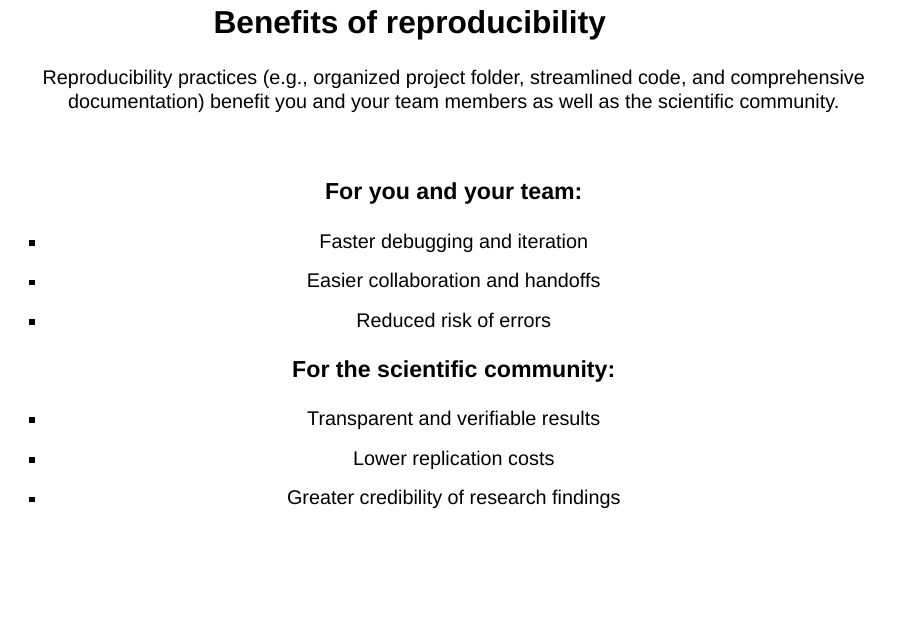
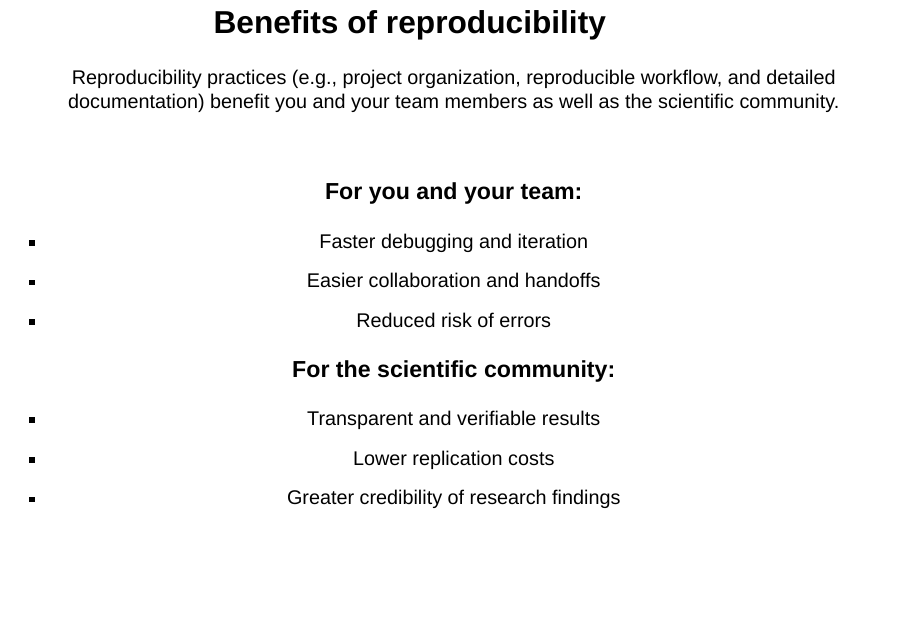
Before and after one commit to Shunkei3/Reproducibility-Workshop, a Quarto document (contents/Day1/day1-slides.qmd): page 11 of 17. Rendered offline with R 4.5, knitr and Pandoc in place of Quarto, with nearby package versions; drawn as Slidy slides in place of the format the file asks for.

Commit message:
minor change in day 1 slides

```diff
--- a/contents/Day1/day1-slides.qmd
+++ b/contents/Day1/day1-slides.qmd
@@ -251,7 +251,7 @@ You can share code and data together on data repositories, but in many cases, **
 
 ## Benefits of reproducibility {.center}
 
-Reproducibility practices (e.g., organized project folder, streamlined code, and comprehensive documentation) benefit you and your team members as well as the scientific community.
+Reproducibility practices (e.g., project organization, reproducible workflow, and detailed documentation) benefit you and your team members as well as the scientific community.
 
 <br>
 
```
Also changed, not shown: docs/search.json.
